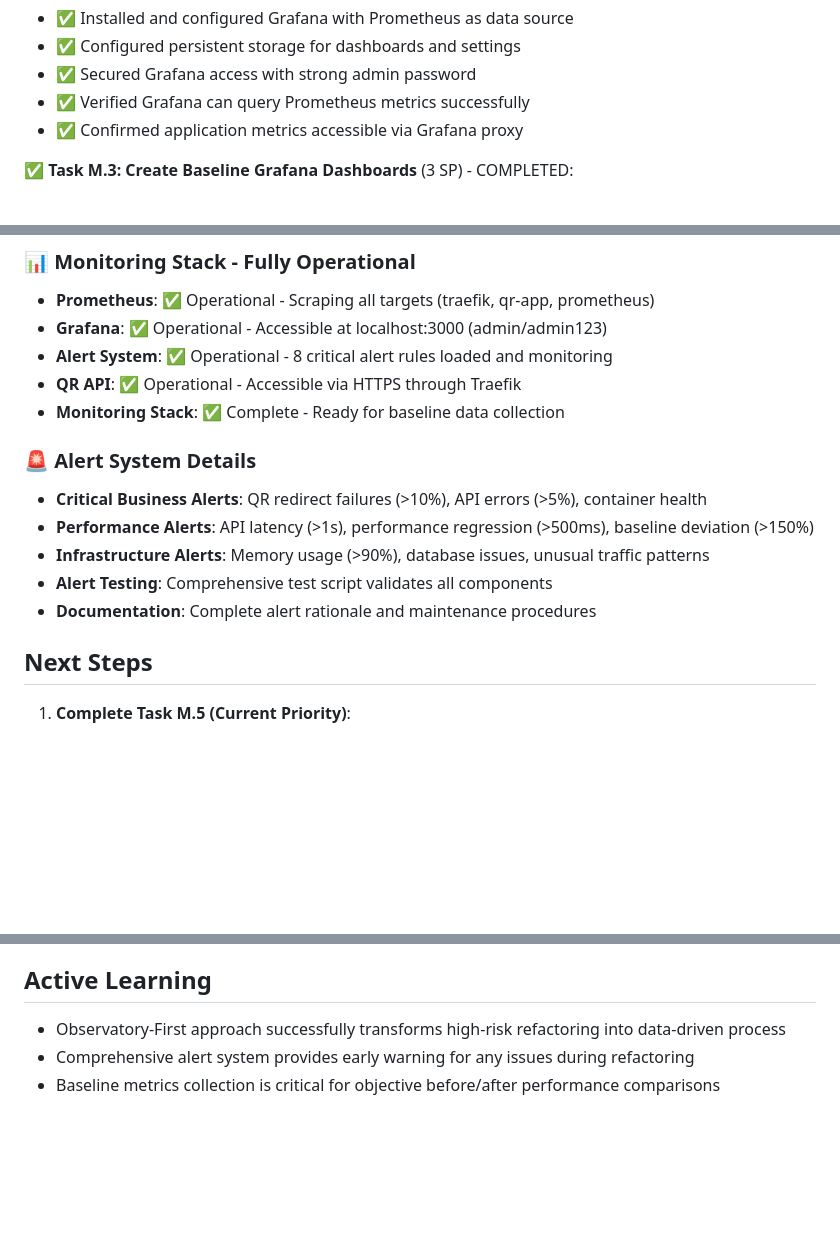
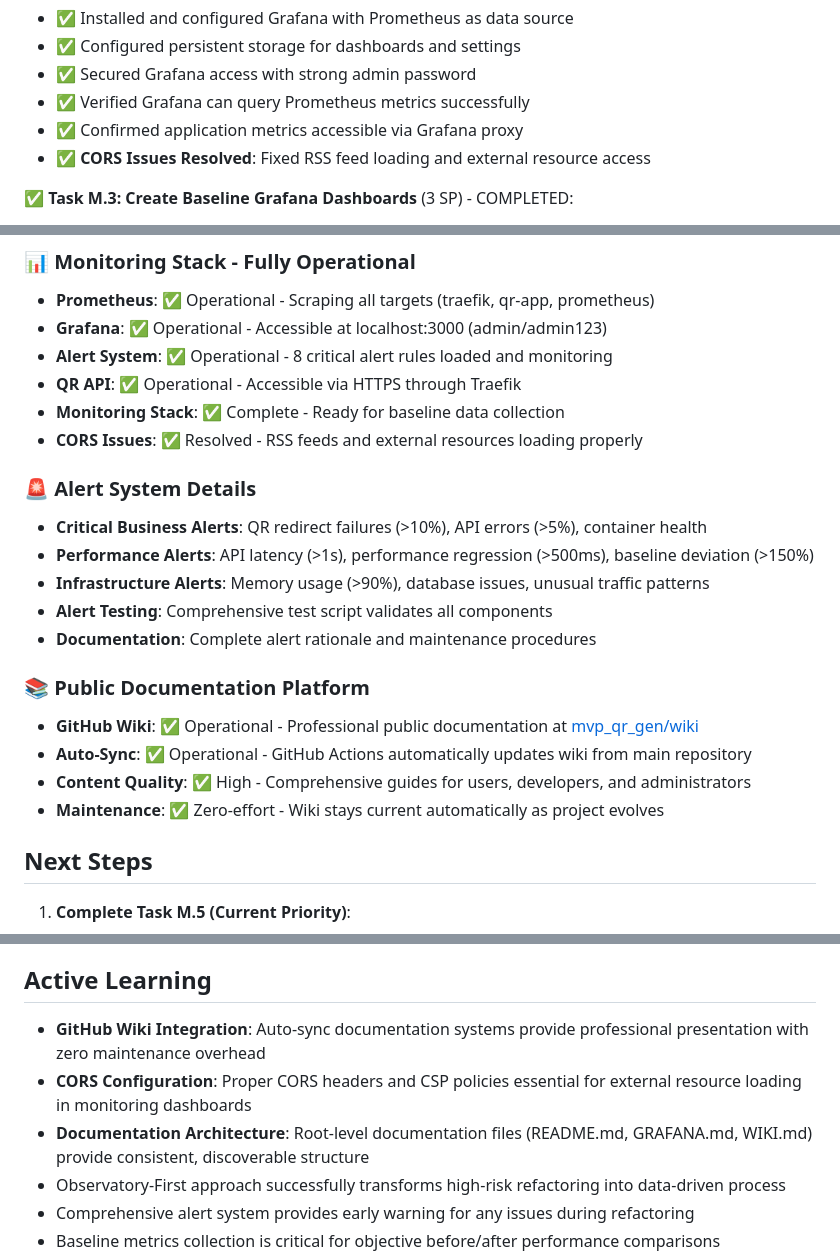
Before and after one commit to gsinghjay/mvp_qr_gen, a Markdown page: memory-bank/activeContext.md, 3 parts joined by grey strips. GitHub-like rendering; blank space fills up the shorter version.

```diff
--- a/memory-bank/activeContext.md
+++ b/memory-bank/activeContext.md
@@ -48,6 +75,7 @@ We are now implementing a comprehensive **Observatory-First** production-safe ar
    - ✅ Secured Grafana access with strong admin password
    - ✅ Verified Grafana can query Prometheus metrics successfully
    - ✅ Confirmed application metrics accessible via Grafana proxy
+   - ✅ **CORS Issues Resolved**: Fixed RSS feed loading and external resource access
 
 ✅ **Task M.3: Create Baseline Grafana Dashboards** (3 SP) - COMPLETED:
    - ✅ Created "QR System Health Overview" dashboard with comprehensive monitoring
@@ -89,6 +117,7 @@ We are now implementing a comprehensive **Observatory-First** production-safe ar
 - **Alert System**: ✅ Operational - 8 critical alert rules loaded and monitoring
 - **QR API**: ✅ Operational - Accessible via HTTPS through Traefik
 - **Monitoring Stack**: ✅ Complete - Ready for baseline data collection
+- **CORS Issues**: ✅ Resolved - RSS feeds and external resources loading properly
 
 ### 🚨 **Alert System Details**
 - **Critical Business Alerts**: QR redirect failures (>10%), API errors (>5%), container health
@@ -96,6 +125,12 @@ We are now implementing a comprehensive **Observatory-First** production-safe ar
 - **Infrastructure Alerts**: Memory usage (>90%), database issues, unusual traffic patterns
 - **Alert Testing**: Comprehensive test script validates all components
 - **Documentation**: Complete alert rationale and maintenance procedures
+
+### 📚 **Public Documentation Platform**
+- **GitHub Wiki**: ✅ Operational - Professional public documentation at [mvp_qr_gen/wiki](https://github.com/gsinghjay/mvp_qr_gen/wiki)
+- **Auto-Sync**: ✅ Operational - GitHub Actions automatically updates wiki from main repository
+- **Content Quality**: ✅ High - Comprehensive guides for users, developers, and administrators
+- **Maintenance**: ✅ Zero-effort - Wiki stays current automatically as project evolves
 
 ## Next Steps
 
@@ -168,6 +210,9 @@ We are now implementing a comprehensive **Observatory-First** production-safe ar
 
 ## Active Learning
 
+- **GitHub Wiki Integration**: Auto-sync documentation systems provide professional presentation with zero maintenance overhead
+- **CORS Configuration**: Proper CORS headers and CSP policies essential for external resource loading in monitoring dashboards
+- **Documentation Architecture**: Root-level documentation files (README.md, GRAFANA.md, WIKI.md) provide consistent, discoverable structure
 - Observatory-First approach successfully transforms high-risk refactoring into data-driven process
 - Comprehensive alert system provides early warning for any issues during refactoring
 - Baseline metrics collection is critical for objective before/after performance comparisons
```
Also changed, not shown: other parts of memory-bank/activeContext.md (+35 -1 lines), memory-bank/progress.md (+28 -2 lines).
